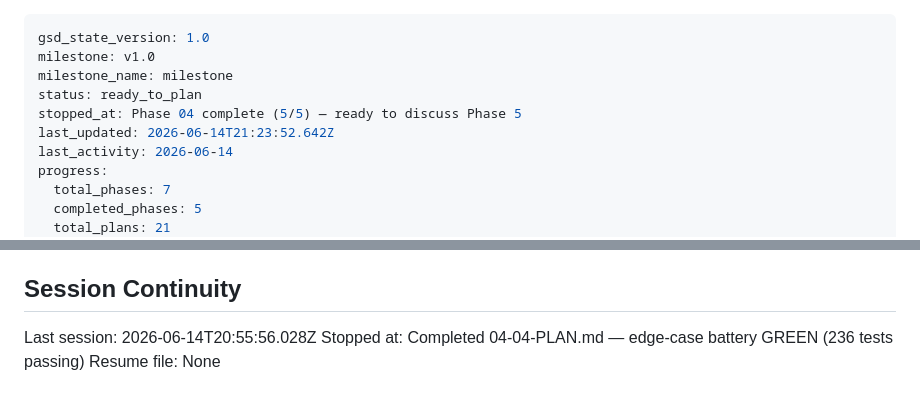
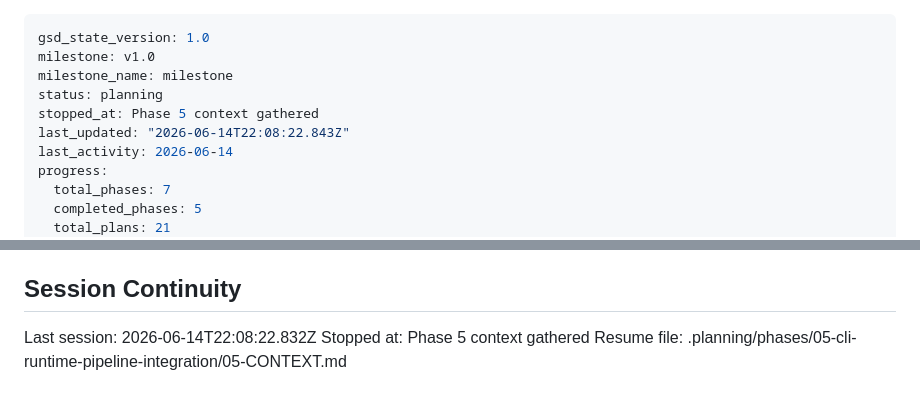
Before and after one commit to RAFAELDCOELHO/atena-lang, a Markdown page: .planning/STATE.md, 2 parts joined by grey strips. GitHub-like rendering.

Commit message:
docs(state): record phase 5 context session

```diff
--- a/.planning/STATE.md
+++ b/.planning/STATE.md
@@ -2,9 +2,9 @@
 gsd_state_version: 1.0
 milestone: v1.0
 milestone_name: milestone
-status: ready_to_plan
-stopped_at: Phase 04 complete (5/5) — ready to discuss Phase 5
-last_updated: 2026-06-14T21:23:52.642Z
+status: planning
+stopped_at: Phase 5 context gathered
+last_updated: "2026-06-14T22:08:22.843Z"
 last_activity: 2026-06-14
 progress:
   total_phases: 7
@@ -155,6 +155,6 @@ Planned fix for v1.1: typed parameter syntax, e.g. `function add(a: number, b: n
 
 ## Session Continuity
 
-Last session: 2026-06-14T20:55:56.028Z
-Stopped at: Completed 04-04-PLAN.md — edge-case battery GREEN (236 tests passing)
-Resume file: None
+Last session: 2026-06-14T22:08:22.832Z
+Stopped at: Phase 5 context gathered
+Resume file: .planning/phases/05-cli-runtime-pipeline-integration/05-CONTEXT.md
```
